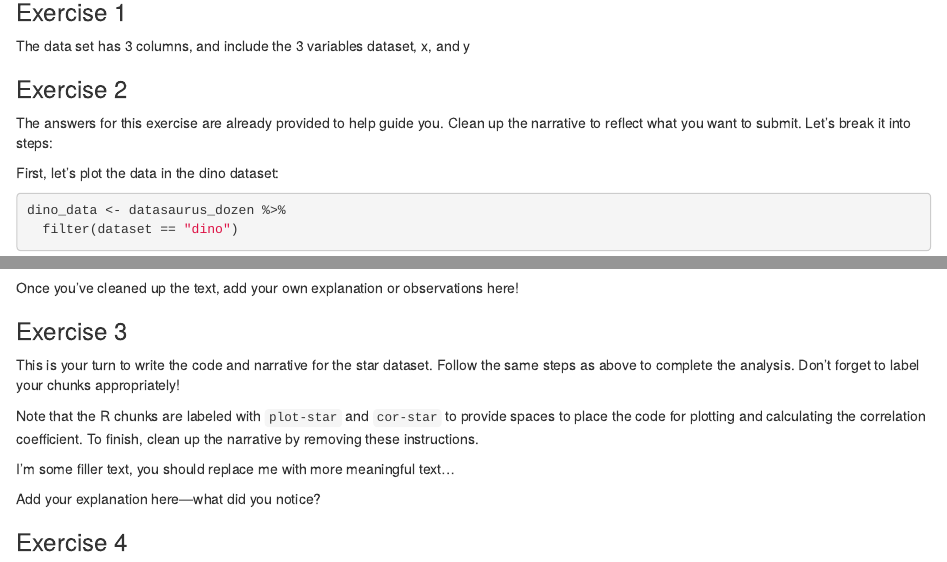
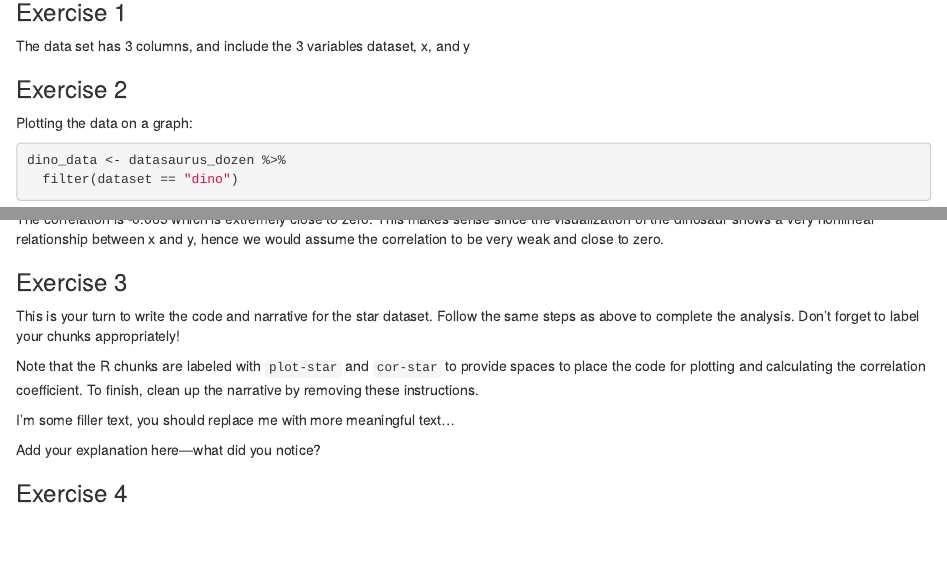
Before and after one commit to Ezercs22/Lab1, an R Markdown document (lab-01-hello-r.Rmd): the page in a window 1100 px wide, from 360 px down, and a second part further down, joined at a grey line. Rendered offline with R 4.5, knitr and Pandoc, with nearby package versions; some code elsewhere in the file could not run offline.

Commit message:
Added answer for Ex2

````diff
--- a/lab-01-hello-r.Rmd
+++ b/lab-01-hello-r.Rmd
@@ -25,10 +25,7 @@
 
 ### Exercise 2
 
-The answers for this exercise are already provided to help guide you. Clean up the narrative to reflect what you want to submit. Let’s break it into steps:
-
-First, let's plot the data in the dino dataset:
-
+Plotting the data on a graph:
 ```{r plot-dino, fig.height=3, fig.width=6}
 dino_data <- datasaurus_dozen %>%
   filter(dataset == "dino")
@@ -43,7 +40,7 @@
 dino_data %>%
   summarize(r = cor(x, y))
 ```
-Once you’ve cleaned up the text, add your own explanation or observations here!
+The correlation is -0.065 which is extremely close to zero. This makes sense since the visualization of the dinosaur shows a very nonlinear relationship between x and y, hence we would assume the correlation to be very weak and close to zero.
 
 
 ### Exercise 3
````
Also changed, not shown: lab-01-hello-r.html, lab-01-hello-r.Rmd (2 more changed lines).
